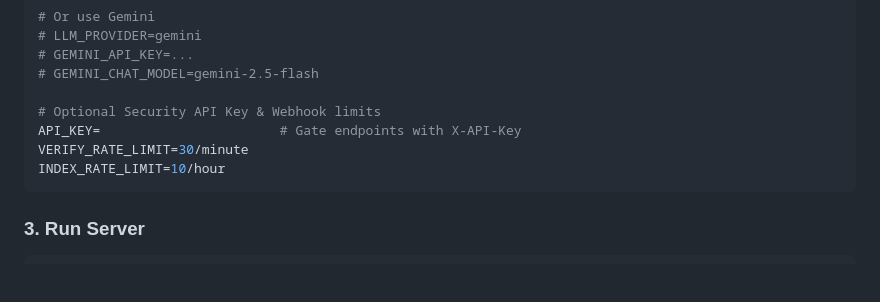
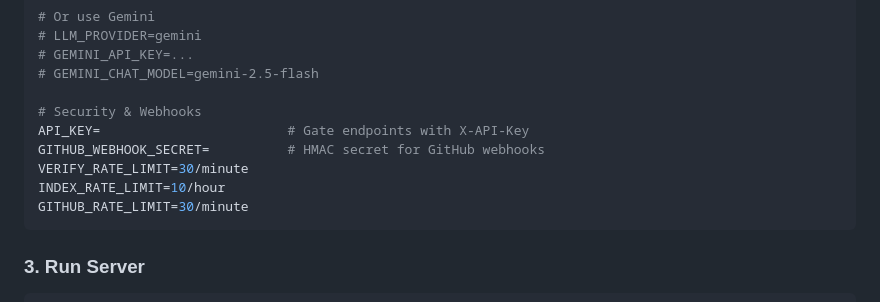
Before and after one commit to aaminashihab/repoLens, a Markdown page: README.md, the part around one of its changes. Drawn GitHub-style; blank space fills up the shorter version.

````diff
--- a/README.md
+++ b/README.md
@@ -130,10 +123,12 @@ OPENAI_API_KEY=sk-...
 # GEMINI_API_KEY=...
 # GEMINI_CHAT_MODEL=gemini-2.5-flash
 
-# Optional Security API Key & Webhook limits
-API_KEY=                       # Gate endpoints with X-API-Key
+# Security & Webhooks
+API_KEY=                        # Gate endpoints with X-API-Key
+GITHUB_WEBHOOK_SECRET=          # HMAC secret for GitHub webhooks
 VERIFY_RATE_LIMIT=30/minute
 INDEX_RATE_LIMIT=10/hour
+GITHUB_RATE_LIMIT=30/minute
 ```
 
 ### 3. Run Server
````
Also changed, not shown: other parts of README.md (+40 -64 lines).
